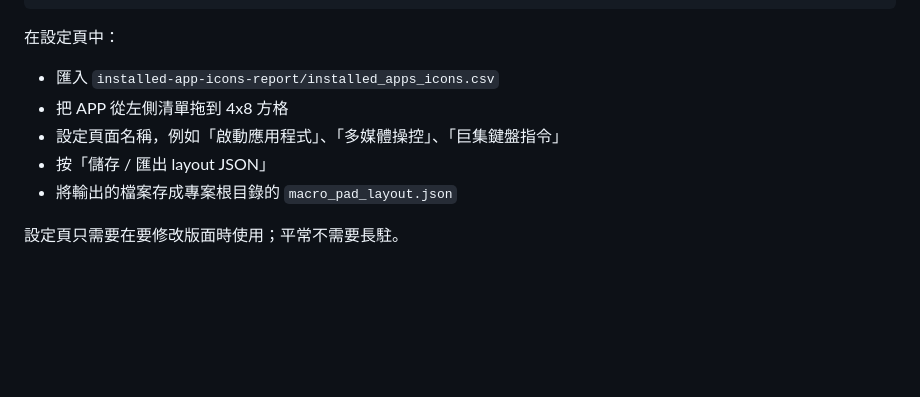
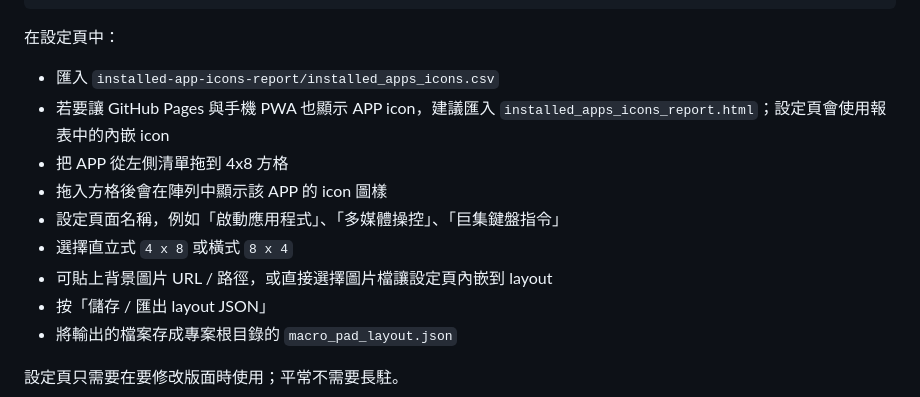
Before and after one commit to jjtmutw/macro_pad_html, a Markdown page: README.md, the part around the change. Rendered like a GitHub page; blank space fills up the shorter version.

Commit message:
Show app icons and add deck display settings

```diff
--- a/README.md
+++ b/README.md
@@ -65,8 +65,12 @@ http://電腦IP:8080/config.html
 在設定頁中：
 
 - 匯入 `installed-app-icons-report/installed_apps_icons.csv`
+- 若要讓 GitHub Pages 與手機 PWA 也顯示 APP icon，建議匯入 `installed_apps_icons_report.html`；設定頁會使用報表中的內嵌 icon
 - 把 APP 從左側清單拖到 4x8 方格
+- 拖入方格後會在陣列中顯示該 APP 的 icon 圖樣
 - 設定頁面名稱，例如「啟動應用程式」、「多媒體操控」、「巨集鍵盤指令」
+- 選擇直立式 `4 x 8` 或橫式 `8 x 4`
+- 可貼上背景圖片 URL / 路徑，或直接選擇圖片檔讓設定頁內嵌到 layout
 - 按「儲存 / 匯出 layout JSON」
 - 將輸出的檔案存成專案根目錄的 `macro_pad_layout.json`
 
```
